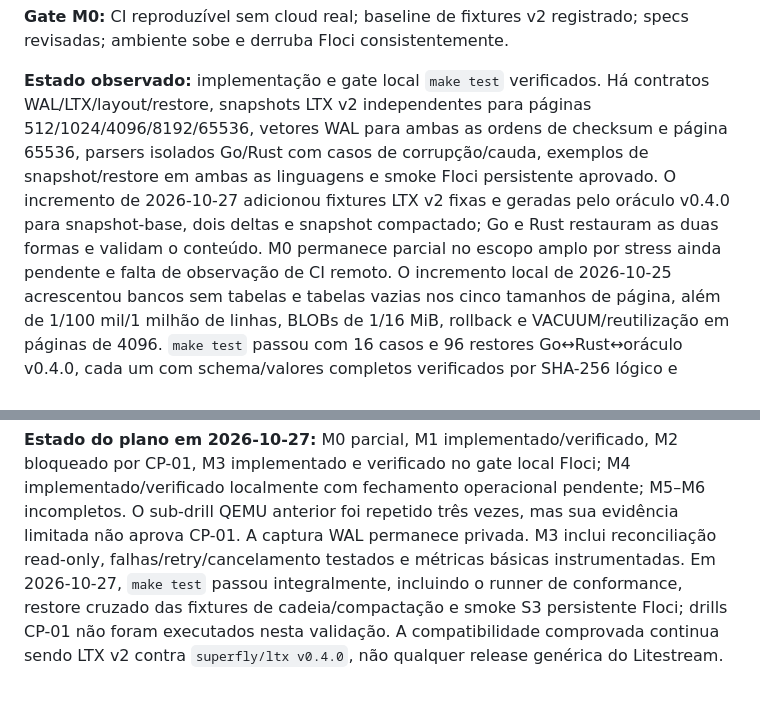
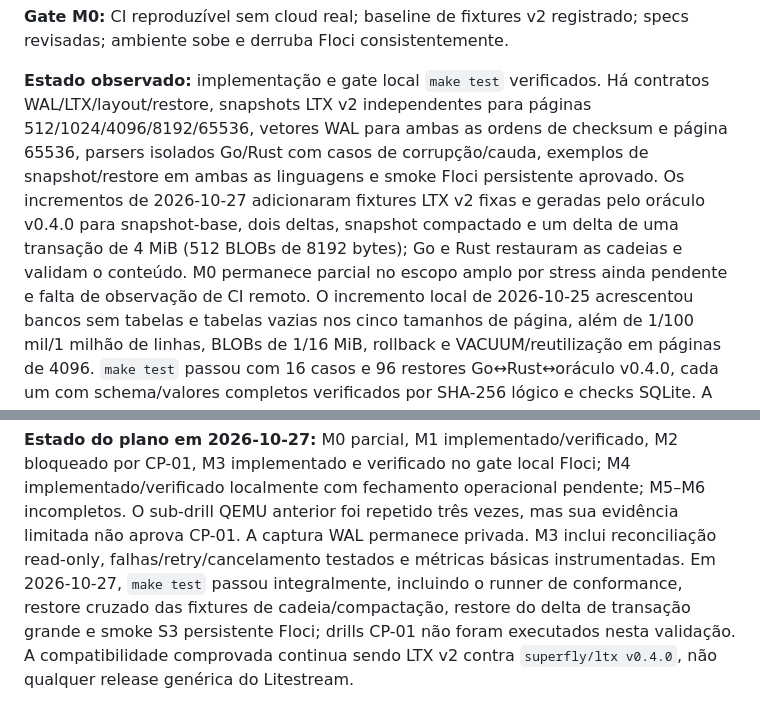
Before and after one commit to lucaswilliameufrasio/sqlite-replication, a Markdown page: docs/PLANO_DESENVOLVIMENTO.md, 2 parts joined by grey strips. Rendered like a GitHub page.

Commit message:
docs(plan): record large transaction fixture progress

```diff
--- a/docs/PLANO_DESENVOLVIMENTO.md
+++ b/docs/PLANO_DESENVOLVIMENTO.md
@@ -572,11 +572,12 @@ capabilities e erros explícitos.
 contratos WAL/LTX/layout/restore, snapshots LTX v2 independentes para páginas
 512/1024/4096/8192/65536, vetores WAL para ambas as ordens de checksum e página
 65536, parsers isolados Go/Rust com casos de corrupção/cauda, exemplos de
-snapshot/restore em ambas as linguagens e smoke Floci persistente aprovado. O
-incremento de 2026-10-27 adicionou fixtures LTX v2 fixas e geradas pelo oráculo
-v0.4.0 para snapshot-base, dois deltas e snapshot compactado; Go e Rust restauram
-as duas formas e validam o conteúdo. M0 permanece parcial no escopo amplo por
-stress ainda pendente e falta de observação de CI remoto. O incremento local de
+snapshot/restore em ambas as linguagens e smoke Floci persistente aprovado. Os
+incrementos de 2026-10-27 adicionaram fixtures LTX v2 fixas e geradas pelo
+oráculo v0.4.0 para snapshot-base, dois deltas, snapshot compactado e um delta
+de uma transação de 4 MiB (512 BLOBs de 8192 bytes); Go e Rust restauram as
+cadeias e validam o conteúdo. M0 permanece parcial no escopo amplo por stress
+ainda pendente e falta de observação de CI remoto. O incremento local de
 2026-10-25 acrescentou bancos
 sem tabelas e tabelas vazias nos cinco tamanhos de página, além de
 1/100 mil/1 milhão de
@@ -950,7 +951,8 @@ incompletos. O sub-drill QEMU anterior foi repetido três vezes, mas sua evidên
 limitada não aprova CP-01. A captura WAL permanece privada. M3 inclui
 reconciliação read-only, falhas/retry/cancelamento testados e métricas básicas
 instrumentadas. Em 2026-10-27, `make test` passou integralmente, incluindo o
-runner de conformance, restore cruzado das fixtures de cadeia/compactação e smoke
-S3 persistente Floci; drills CP-01 não foram executados nesta validação. A
-compatibilidade comprovada continua sendo LTX v2 contra `superfly/ltx v0.4.0`,
-não qualquer release genérica do Litestream.
+runner de conformance, restore cruzado das fixtures de cadeia/compactação,
+restore do delta de transação grande e smoke S3 persistente Floci; drills CP-01
+não foram executados nesta validação. A compatibilidade comprovada continua
+sendo LTX v2 contra `superfly/ltx v0.4.0`, não qualquer release genérica do
+Litestream.
```
